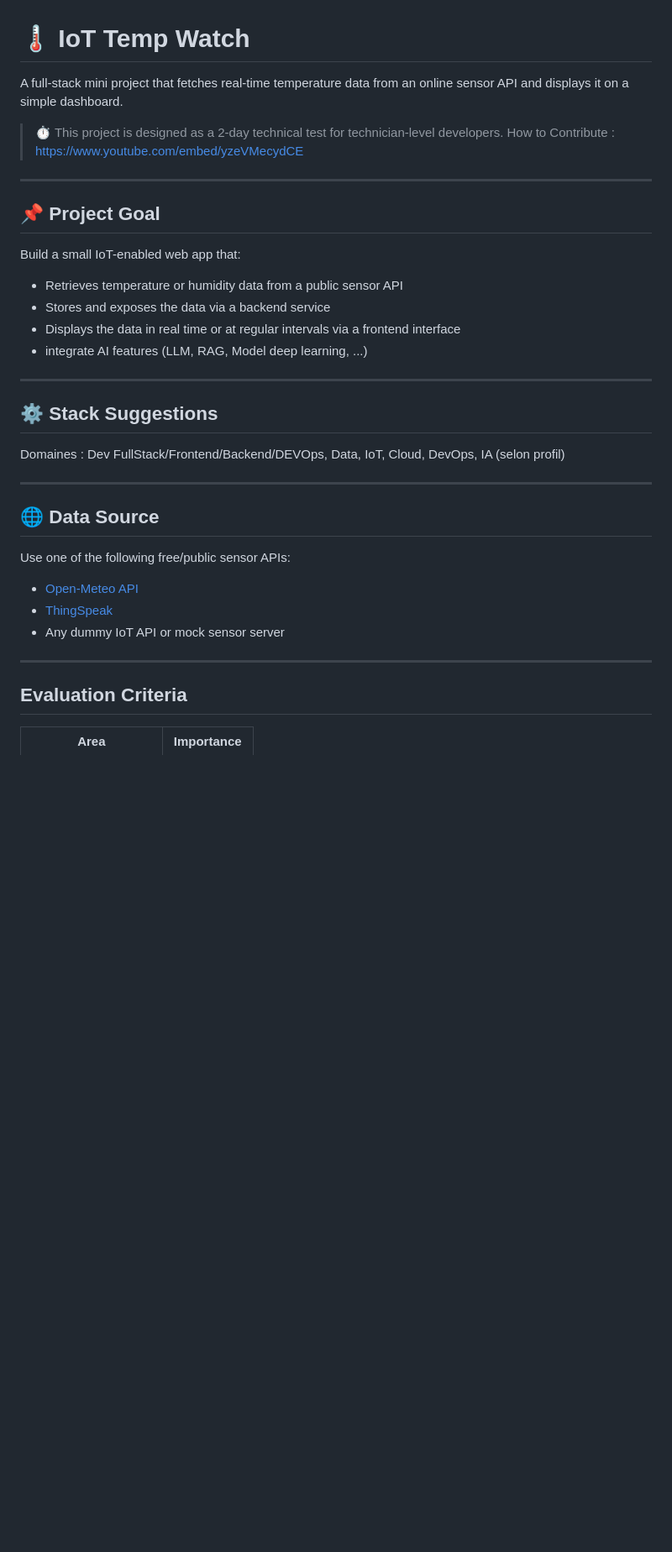
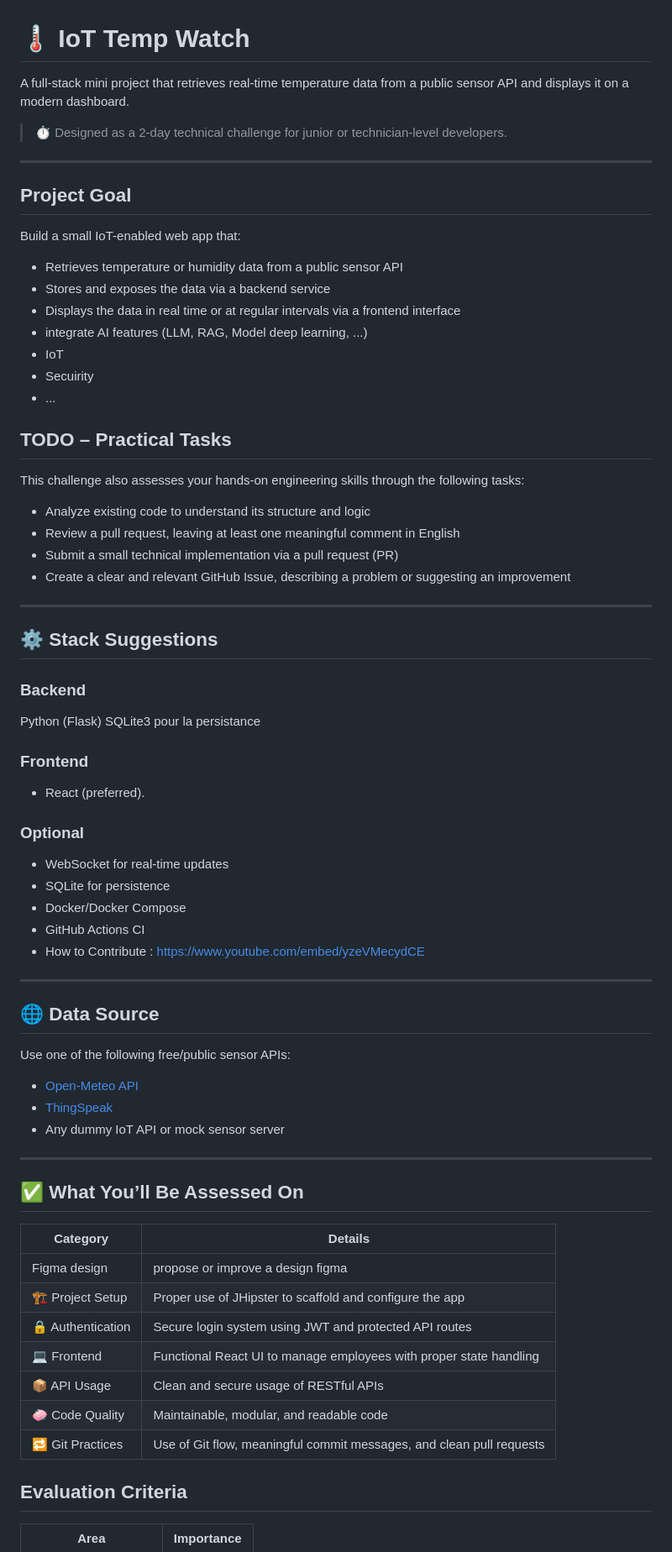
Before and after one commit to yassinebouachrine/test-project-iot-watch, a Markdown page: README.md, the part around the change printed below. Shown: that part at 84% size. Rendered like a GitHub page; blank space fills up the shorter version.

```diff
--- a/README.md
+++ b/README.md
@@ -1,25 +1,46 @@
 # 🌡️ IoT Temp Watch
 
-A full-stack mini project that fetches real-time temperature data from an online sensor API and displays it on a simple dashboard.
+A full-stack mini project that retrieves real-time temperature data from a public sensor API and displays it on a modern dashboard.
 
-> ⏱ This project is designed as a 2-day technical test for technician-level developers.
-> How to Contribute : https://www.youtube.com/embed/yzeVMecydCE
+> ⏱ Designed as a 2-day technical challenge for junior or technician-level developers.
 
 ---
 
-## 📌 Project Goal
+## Project Goal
 
 Build a small IoT-enabled web app that:
 - Retrieves temperature or humidity data from a public sensor API
 - Stores and exposes the data via a backend service
 - Displays the data in real time or at regular intervals via a frontend interface
 - integrate AI features (LLM, RAG, Model deep learning, ...)
+- IoT
+- Secuirity
+- ...
 
+## TODO – Practical Tasks
+This challenge also assesses your hands-on engineering skills through the following tasks:
+
+- Analyze existing code to understand its structure and logic
+- Review a pull request, leaving at least one meaningful comment in English
+- Submit a small technical implementation via a pull request (PR)
+- Create a clear and relevant GitHub Issue, describing a problem or suggesting an improvement
 ---
 
 ## ⚙️ Stack Suggestions
 
-  Domaines : Dev FullStack/Frontend/Backend/DEVOps, Data, IoT, Cloud, DevOps, IA (selon profil)
+### Backend
+Python (Flask)
+SQLite3 pour la persistance
+
+### Frontend
+- React (preferred).
+
+### Optional
+- WebSocket for real-time updates
+- SQLite for persistence
+- Docker/Docker Compose
+- GitHub Actions CI
+- How to Contribute : https://www.youtube.com/embed/yzeVMecydCE
 
 ---
 ## 🌐 Data Source
@@ -30,6 +51,17 @@ Use one of the following free/public sensor APIs:
 - Any dummy IoT API or mock sensor server
 ---
 
+## ✅ What You’ll Be Assessed On
+
+| Category        | Details                                                                 |
+|----------------|-------------------------------------------------------------------------|
+| Figma design    |  propose or improve a design figma
+| 🏗 Project Setup | Proper use of JHipster to scaffold and configure the app               |
+| 🔒 Authentication | Secure login system using JWT and protected API routes                  |
+| 💻 Frontend       | Functional React UI to manage employees with proper state handling     |
+| 📦 API Usage      | Clean and secure usage of RESTful APIs                                 |
+| 🧼 Code Quality   | Maintainable, modular, and readable code                               |
+| 🔁 Git Practices  | Use of Git flow, meaningful commit messages, and clean pull requests   |
 
 ## Evaluation Criteria
 | Area              | Importance |
```
Also changed, not shown: other parts of README.md (+0 -29 lines).
